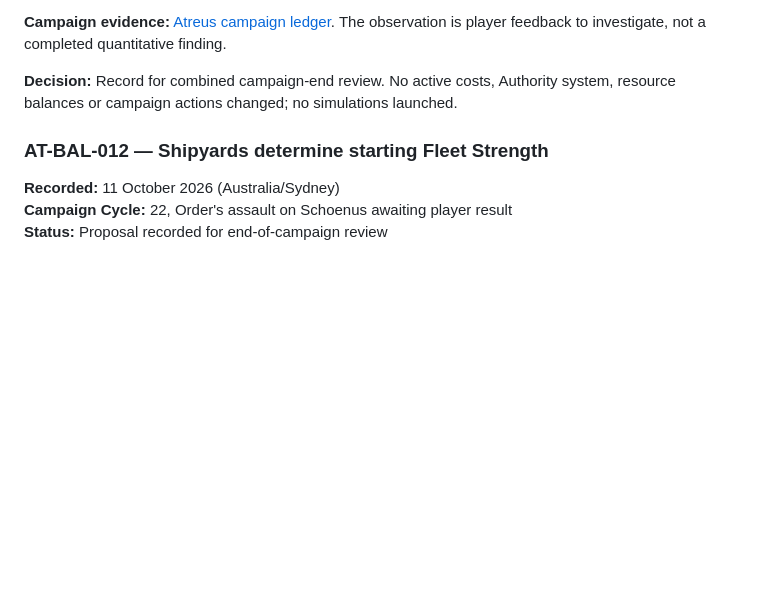
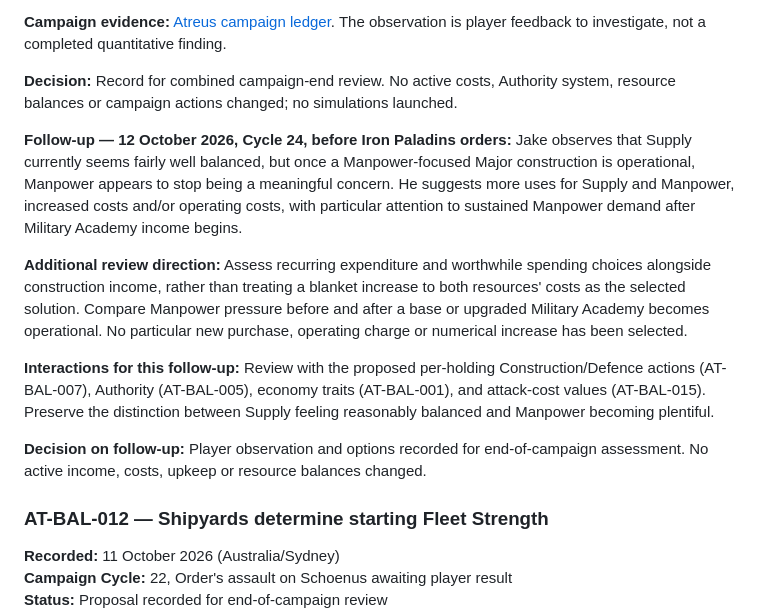
Before and after one commit to NoxAnimusVicta/Soulstorm-Meta-Campaigns, a Markdown page: Atreus_Playtest_Balance_Notes.md, the part around the change. GitHub-like rendering; blank space fills up the shorter version.

Commit message:
Record manpower surplus and recurring expenditure balance feedback

```diff
--- a/Atreus_Playtest_Balance_Notes.md
+++ b/Atreus_Playtest_Balance_Notes.md
@@ -235,6 +235,14 @@ Consider a random event that reduces Authority according to the number of holdin
 
 **Decision:** Record for combined campaign-end review. No active costs, Authority system, resource balances or campaign actions changed; no simulations launched.
 
+**Follow-up — 12 October 2026, Cycle 24, before Iron Paladins orders:** Jake observes that Supply currently seems fairly well balanced, but once a Manpower-focused Major construction is operational, Manpower appears to stop being a meaningful concern. He suggests more uses for Supply and Manpower, increased costs and/or operating costs, with particular attention to sustained Manpower demand after Military Academy income begins.
+
+**Additional review direction:** Assess recurring expenditure and worthwhile spending choices alongside construction income, rather than treating a blanket increase to both resources' costs as the selected solution. Compare Manpower pressure before and after a base or upgraded Military Academy becomes operational. No particular new purchase, operating charge or numerical increase has been selected.
+
+**Interactions for this follow-up:** Review with the proposed per-holding Construction/Defence actions (AT-BAL-007), Authority (AT-BAL-005), economy traits (AT-BAL-001), and attack-cost values (AT-BAL-015). Preserve the distinction between Supply feeling reasonably balanced and Manpower becoming plentiful.
+
+**Decision on follow-up:** Player observation and options recorded for end-of-campaign assessment. No active income, costs, upkeep or resource balances changed.
+
 ### AT-BAL-012 — Shipyards determine starting Fleet Strength
 
 **Recorded:** 11 October 2026 (Australia/Sydney)
```
